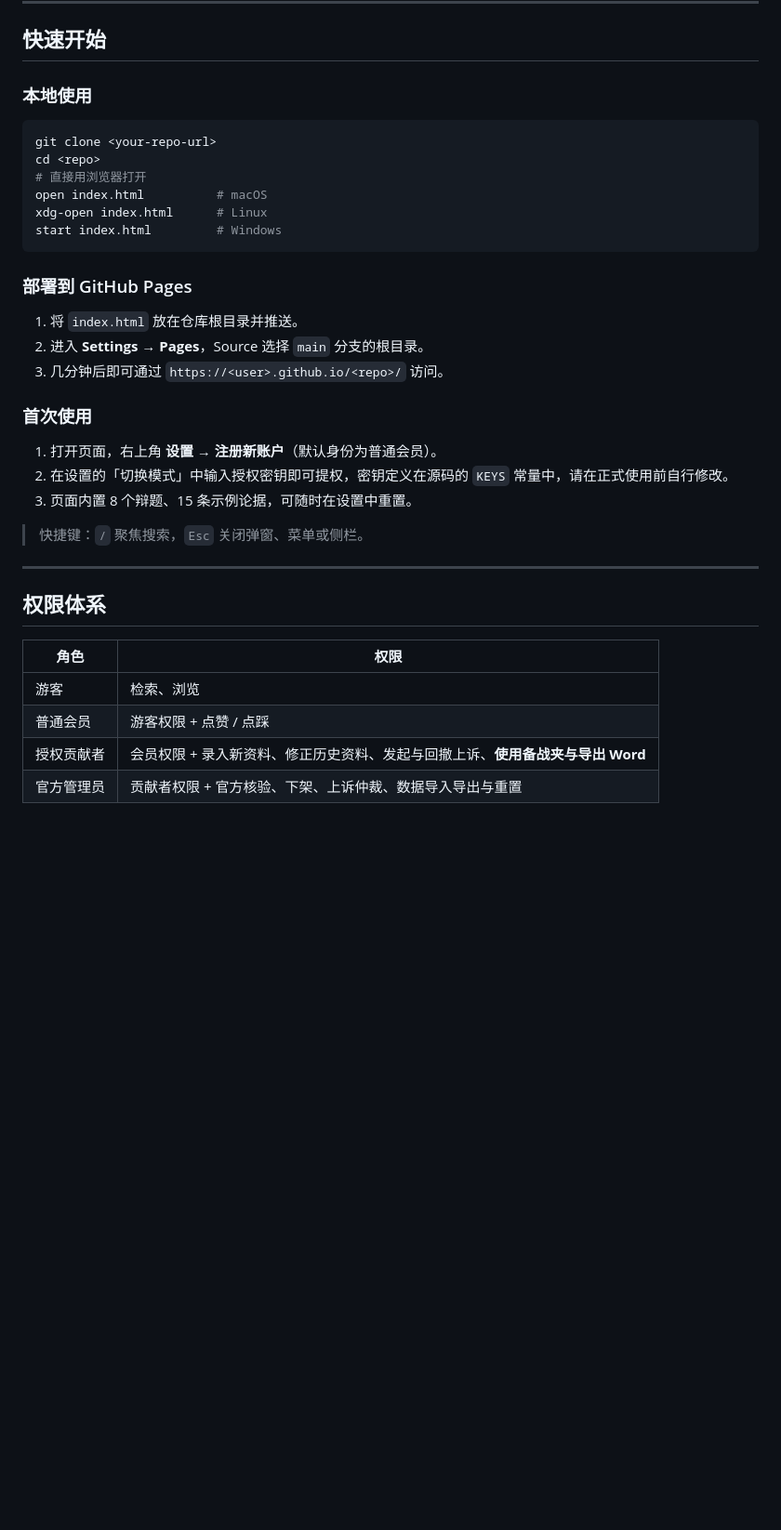
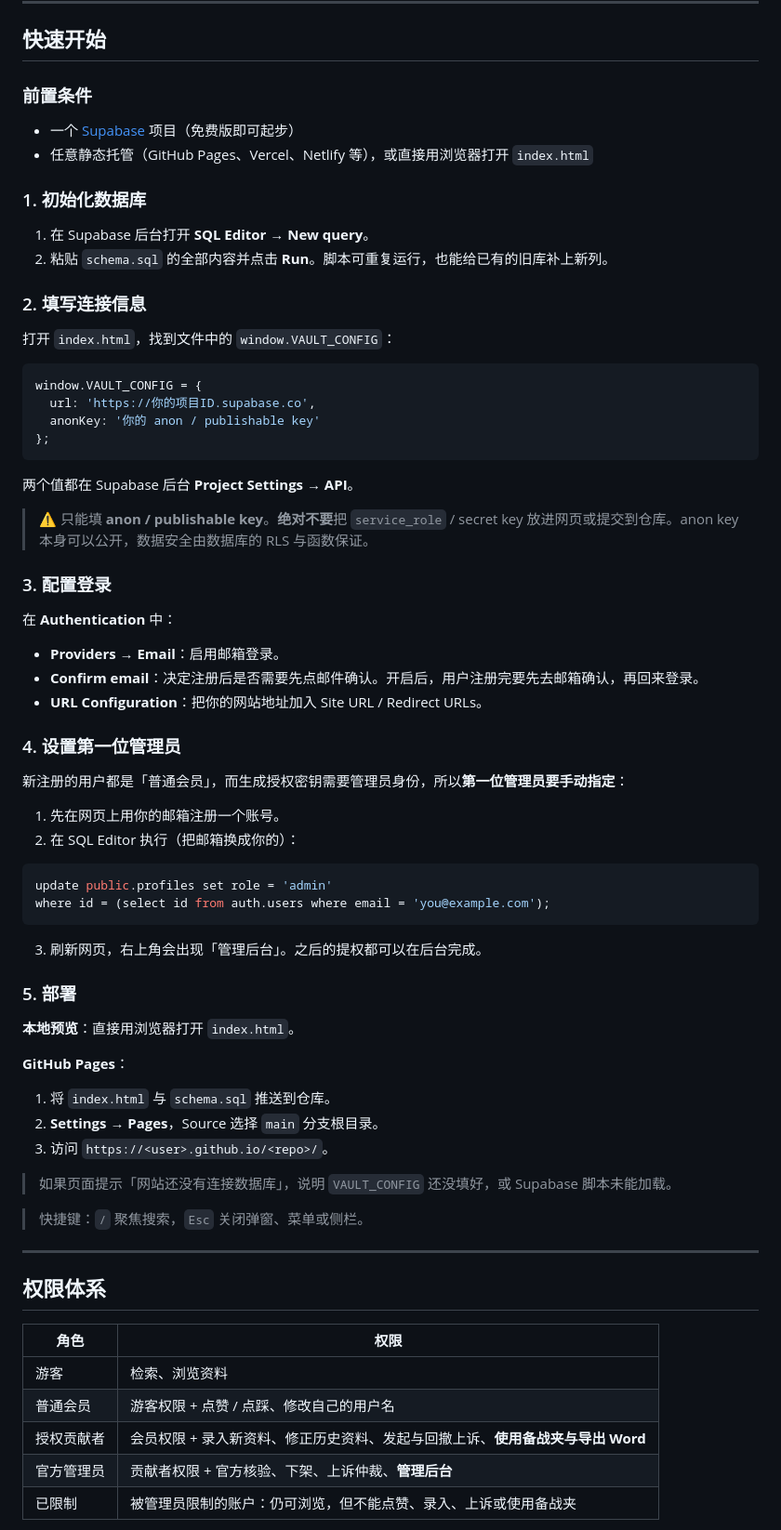
Before and after one commit to Jollyver-Jamal/DebateGuoKuSMKS, a Markdown page: README.md, the part around one of its changes. Shown at 93% size. GitHub-like rendering; blank space fills up the shorter version.

````diff
--- a/README.md
+++ b/README.md
@@ -45,28 +69,64 @@
 
 ## 快速开始
 
-### 本地使用
+### 前置条件
 
-```bash
-git clone <your-repo-url>
-cd <repo>
-# 直接用浏览器打开
-open index.html          # macOS
-xdg-open index.html      # Linux
-start index.html         # Windows
+- 一个 [Supabase](https://supabase.com) 项目（免费版即可起步）
+- 任意静态托管（GitHub Pages、Vercel、Netlify 等），或直接用浏览器打开 `index.html`
+
+### 1. 初始化数据库
+
+1. 在 Supabase 后台打开 **SQL Editor → New query**。
+2. 粘贴 `schema.sql` 的全部内容并点击 **Run**。脚本可重复运行，也能给已有的旧库补上新列。
+
+### 2. 填写连接信息
+
+打开 `index.html`，找到文件中的 `window.VAULT_CONFIG`：
+
+```js
+window.VAULT_CONFIG = {
+  url: 'https://你的项目ID.supabase.co',
+  anonKey: '你的 anon / publishable key'
+};
 ```
 
-### 部署到 GitHub Pages
+两个值都在 Supabase 后台 **Project Settings → API**。
 
-1. 将 `index.html` 放在仓库根目录并推送。
-2. 进入 **Settings → Pages**，Source 选择 `main` 分支的根目录。
-3. 几分钟后即可通过 `https://<user>.github.io/<repo>/` 访问。
+> ⚠️ 只能填 **anon / publishable key**。**绝对不要**把 `service_role` / secret key 放进网页或提交到仓库。anon key 本身可以公开，数据安全由数据库的 RLS 与函数保证。
 
-### 首次使用
+### 3. 配置登录
 
-1. 打开页面，右上角 **设置 → 注册新账户**（默认身份为普通会员）。
-2. 在设置的「切换模式」中输入授权密钥即可提权，密钥定义在源码的 `KEYS` 常量中，请在正式使用前自行修改。
-3. 页面内置 8 个辩题、15 条示例论据，可随时在设置中重置。
+在 **Authentication** 中：
+
+- **Providers → Email**：启用邮箱登录。
+- **Confirm email**：决定注册后是否需要先点邮件确认。开启后，用户注册完要先去邮箱确认，再回来登录。
+- **URL Configuration**：把你的网站地址加入 Site URL / Redirect URLs。
+
+### 4. 设置第一位管理员
+
+新注册的用户都是「普通会员」，而生成授权密钥需要管理员身份，所以**第一位管理员要手动指定**：
+
+1. 先在网页上用你的邮箱注册一个账号。
+2. 在 SQL Editor 执行（把邮箱换成你的）：
+
+```sql
+update public.profiles set role = 'admin'
+where id = (select id from auth.users where email = 'you@example.com');
+```
+
+3. 刷新网页，右上角会出现「管理后台」。之后的提权都可以在后台完成。
+
+### 5. 部署
+
+**本地预览**：直接用浏览器打开 `index.html`。
+
+**GitHub Pages**：
+
+1. 将 `index.html` 与 `schema.sql` 推送到仓库。
+2. **Settings → Pages**，Source 选择 `main` 分支根目录。
+3. 访问 `https://<user>.github.io/<repo>/`。
+
+> 如果页面提示「网站还没有连接数据库」，说明 `VAULT_CONFIG` 还没填好，或 Supabase 脚本未能加载。
 
 > 快捷键：`/` 聚焦搜索，`Esc` 关闭弹窗、菜单或侧栏。
 
@@ -76,8 +136,9 @@ start index.html         # Windows
 
 | 角色 | 权限 |
 |---|---|
-| 游客 | 检索、浏览 |
-| 普通会员 | 游客权限 + 点赞 / 点踩 |
+| 游客 | 检索、浏览资料 |
+| 普通会员 | 游客权限 + 点赞 / 点踩、修改自己的用户名 |
 | 授权贡献者 | 会员权限 + 录入新资料、修正历史资料、发起与回撤上诉、**使用备战夹与导出 Word** |
-| 官方管理员 | 贡献者权限 + 官方核验、下架、上诉仲裁、数据导入导出与重置 |
+| 官方管理员 | 贡献者权限 + 官方核验、下架、上诉仲裁、**管理后台** |
+| 已限制 | 被管理员限制的账户：仍可浏览，但不能点赞、录入、上诉或使用备战夹 |
 
````
Also changed, not shown: other parts of README.md (+104 -66 lines).
